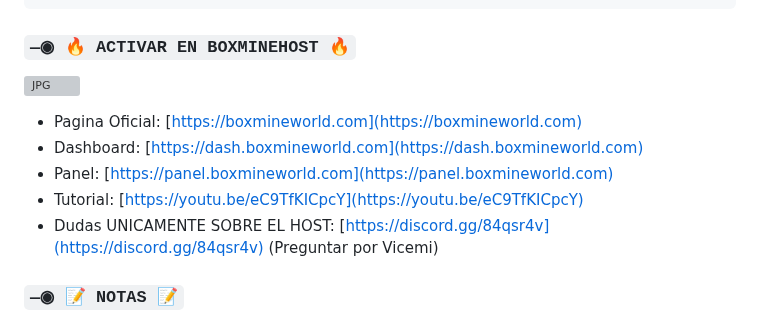
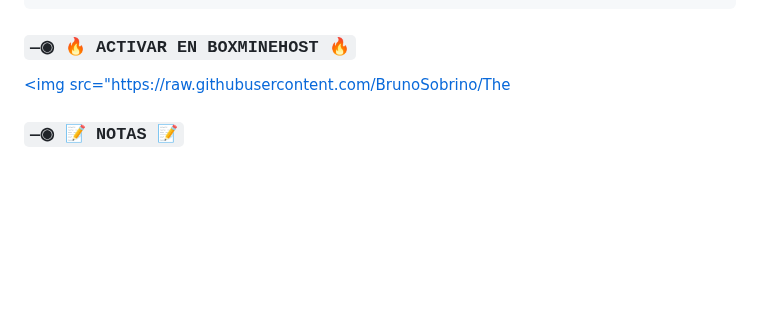
Before and after one commit to Wilsmac/Fenix-Bot-CD, a Markdown page: README.md, the part around the change. Rendered like a GitHub page; blank space fills up the shorter version; grey boxes are pictures that could not be loaded.

Commit message:
Update README.md
Signed-off-by: WilSMaC <134551880+Wilsmac@users.noreply.github.com>

````diff
--- a/README.md
+++ b/README.md
@@ -79,12 +79,7 @@ ESCRIBE LOS SIGUIENTES COMANDOS UNO POR UNO:
 ```
 
 ### `—◉ 🔥 ACTIVAR EN BOXMINEHOST 🔥`
-<a href="https://boxmineworld.com"><img src="https://raw.githubusercontent.com/BrunoSobrino/TheMystic-Bot-MD/master/src/Pre%20Bot%20Publi.png" width="450" height="240" alt="JPG"/></a>
-- Pagina Oficial: [https://boxmineworld.com](https://boxmineworld.com)
-- Dashboard: [https://dash.boxmineworld.com](https://dash.boxmineworld.com)
-- Panel: [https://panel.boxmineworld.com](https://panel.boxmineworld.com)
-- Tutorial: [https://youtu.be/eC9TfKICpcY](https://youtu.be/eC9TfKICpcY)
-- Dudas UNICAMENTE SOBRE EL HOST: [https://discord.gg/84qsr4v](https://discord.gg/84qsr4v) (Preguntar por Vicemi)
+<a href="https://boxmineworld.com"><img src="https://raw.githubusercontent.com/BrunoSobrino/The
 
 ### `—◉ 📝 NOTAS 📝`
 - ES POSIBLE QUE EL BOT TENGA ALGUNAS FALLAS, SE IRAN SOLUCIONANDO CONFORME SE VAYAN DETECTANDO
````
